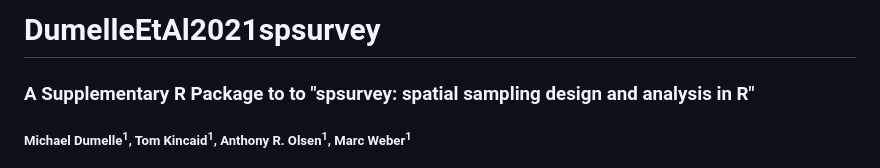
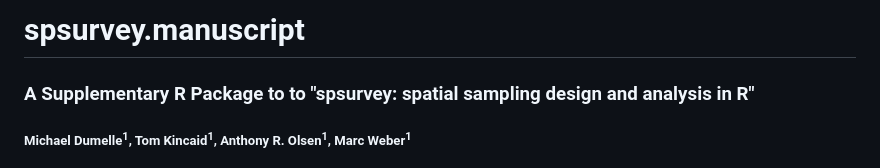
Before and after one commit to USEPA/spsurvey.manuscript, a Markdown page: README.md, the part around the change. Rendered like a GitHub page.

Commit message:
updated README title

```diff
--- a/README.md
+++ b/README.md
@@ -1,4 +1,4 @@
-# DumelleEtAl2021spsurvey
+# spsurvey.manuscript
 
 ### A Supplementary R Package to to "spsurvey: spatial sampling design and analysis in R"
 
```
